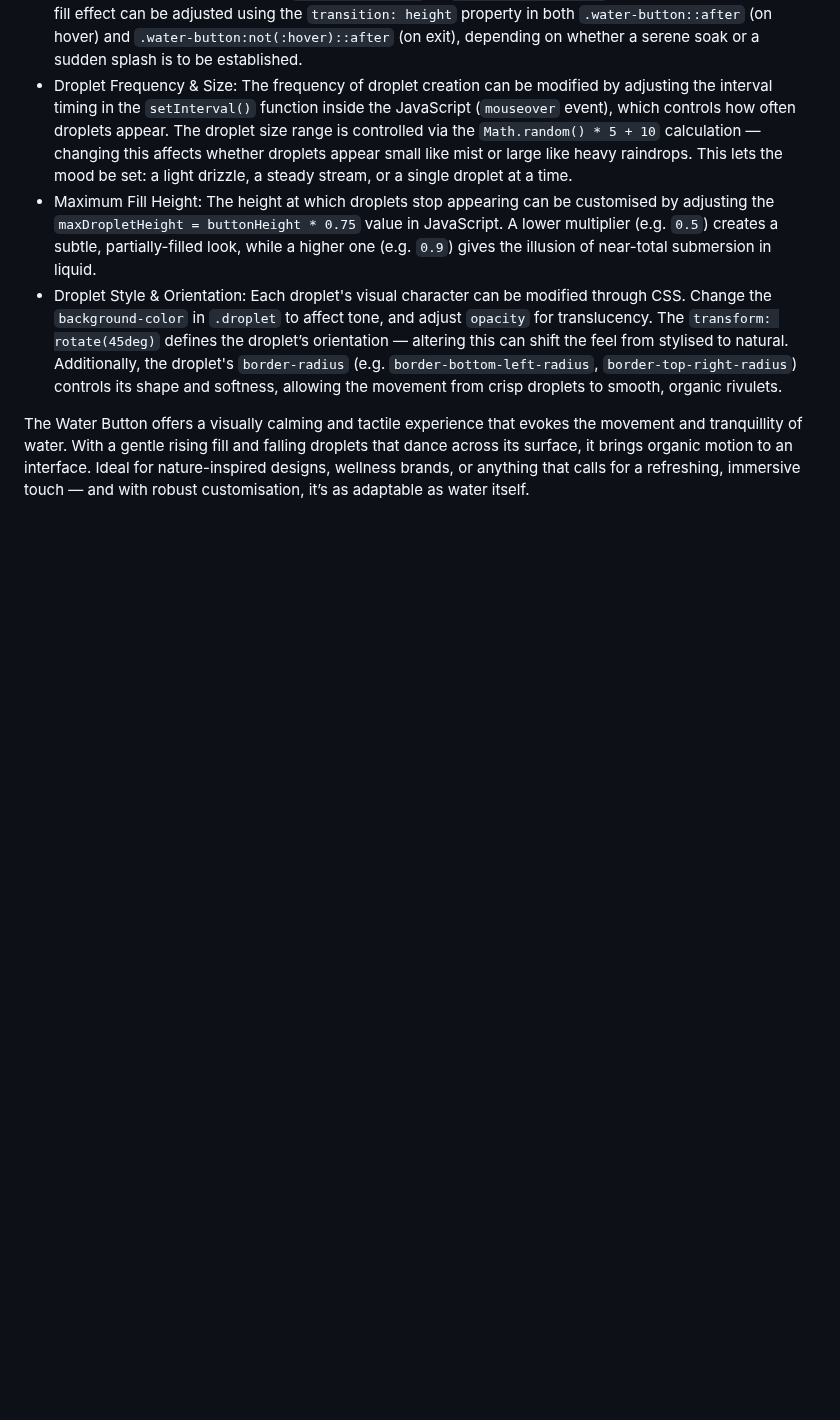
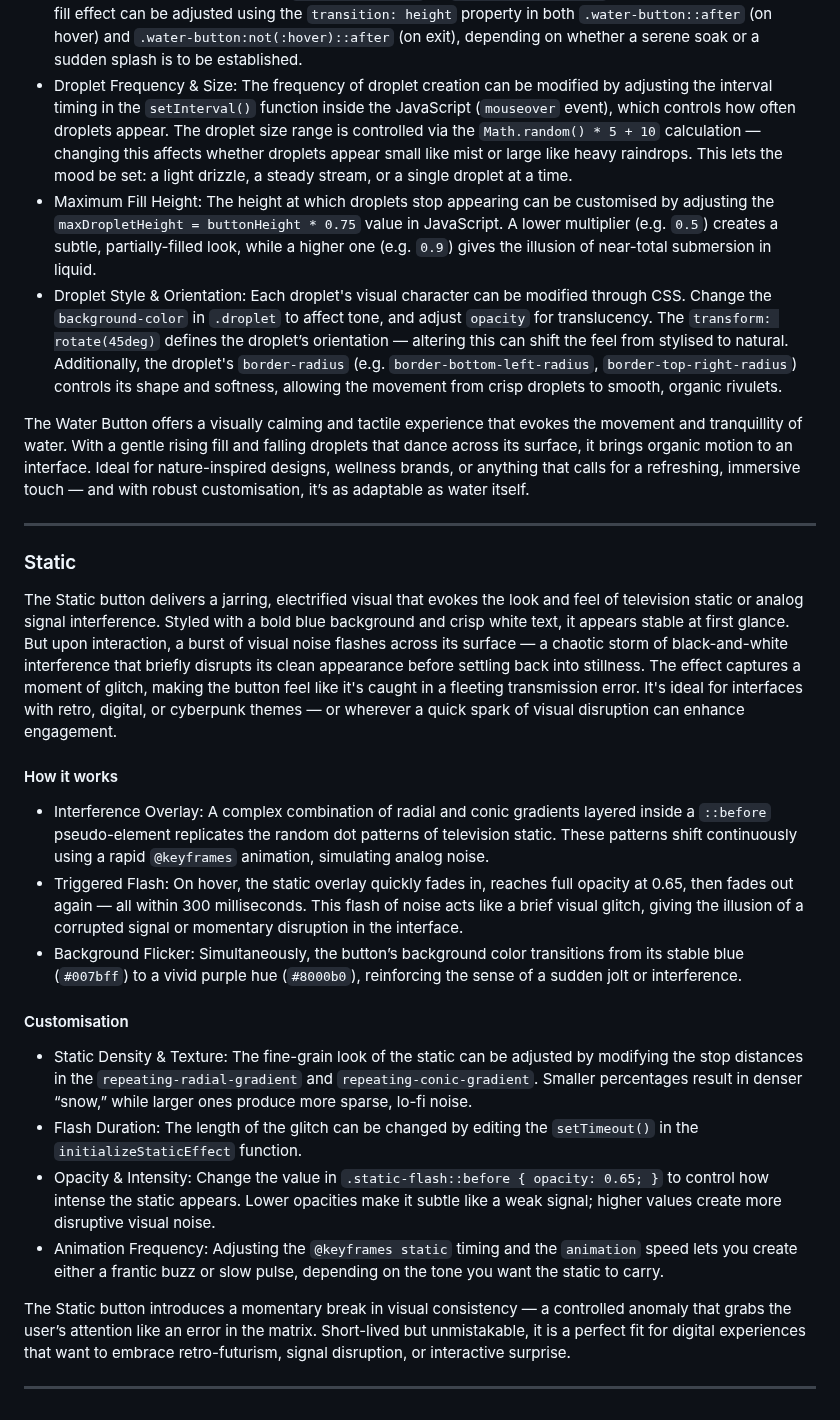
Before and after one commit to SasanTazayoni/Advanced-Button-Hover-Animations, a Markdown page: README.md, the part around the change. Drawn GitHub-style; blank space fills up the shorter version.

Commit message:
Add description for Static button in README

````diff
--- a/README.md
+++ b/README.md
@@ -364,3 +364,26 @@ This fluid interaction makes the button feel alive and reactive, evoking the cal
 * Droplet Style & Orientation: Each droplet's visual character can be modified through CSS. Change the ```background-color``` in ```.droplet``` to affect tone, and adjust ```opacity``` for translucency. The ```transform: rotate(45deg)``` defines the droplet’s orientation — altering this can shift the feel from stylised to natural. Additionally, the droplet's ```border-radius``` (e.g. ```border-bottom-left-radius```, ```border-top-right-radius```) controls its shape and softness, allowing the movement from crisp droplets to smooth, organic rivulets.
 
 The Water Button offers a visually calming and tactile experience that evokes the movement and tranquillity of water. With a gentle rising fill and falling droplets that dance across its surface, it brings organic motion to an interface. Ideal for nature-inspired designs, wellness brands, or anything that calls for a refreshing, immersive touch — and with robust customisation, it’s as adaptable as water itself.
+
+---
+
+### Static
+
+The Static button delivers a jarring, electrified visual that evokes the look and feel of television static or analog signal interference. Styled with a bold blue background and crisp white text, it appears stable at first glance. But upon interaction, a burst of visual noise flashes across its surface — a chaotic storm of black-and-white interference that briefly disrupts its clean appearance before settling back into stillness. The effect captures a moment of glitch, making the button feel like it's caught in a fleeting transmission error. It's ideal for interfaces with retro, digital, or cyberpunk themes — or wherever a quick spark of visual disruption can enhance engagement.
+
+#### How it works
+
+* Interference Overlay: A complex combination of radial and conic gradients layered inside a ```::before``` pseudo-element replicates the random dot patterns of television static. These patterns shift continuously using a rapid ```@keyframes``` animation, simulating analog noise.
+* Triggered Flash: On hover, the static overlay quickly fades in, reaches full opacity at 0.65, then fades out again — all within 300 milliseconds. This flash of noise acts like a brief visual glitch, giving the illusion of a corrupted signal or momentary disruption in the interface.
+* Background Flicker: Simultaneously, the button’s background color transitions from its stable blue (```#007bff```) to a vivid purple hue (```#8000b0```), reinforcing the sense of a sudden jolt or interference.
+
+#### Customisation
+
+* Static Density & Texture: The fine-grain look of the static can be adjusted by modifying the stop distances in the ```repeating-radial-gradient``` and ```repeating-conic-gradient```. Smaller percentages result in denser “snow,” while larger ones produce more sparse, lo-fi noise.
+* Flash Duration: The length of the glitch can be changed by editing the ```setTimeout()``` in the ```initializeStaticEffect``` function.
+* Opacity & Intensity: Change the value in ```.static-flash::before { opacity: 0.65; }``` to control how intense the static appears. Lower opacities make it subtle like a weak signal; higher values create more disruptive visual noise.
+* Animation Frequency: Adjusting the ```@keyframes static``` timing and the ```animation``` speed lets you create either a frantic buzz or slow pulse, depending on the tone you want the static to carry.
+
+The Static button introduces a momentary break in visual consistency — a controlled anomaly that grabs the user’s attention like an error in the matrix. Short-lived but unmistakable, it is a perfect fit for digital experiences that want to embrace retro-futurism, signal disruption, or interactive surprise.
+
+---
````
